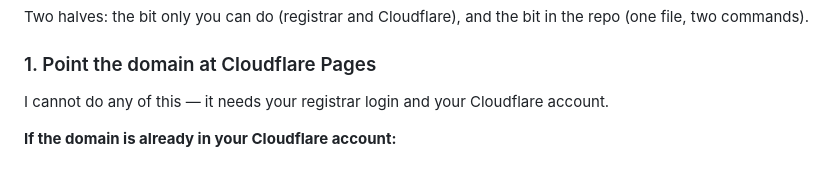
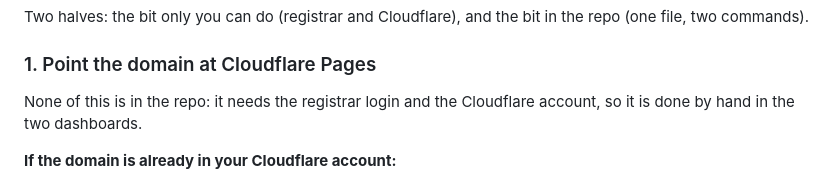
Before and after one commit to DJ-Studio22/studio22, a Markdown page: DEPLOY.md, the part around the change. Rendered like a GitHub page.

```diff
--- a/DEPLOY.md
+++ b/DEPLOY.md
@@ -21,8 +21,8 @@ in the repo (one file, two commands).
 
 ### 1. Point the domain at Cloudflare Pages
 
-I cannot do any of this — it needs your registrar login and your Cloudflare
-account.
+None of this is in the repo: it needs the registrar login and the Cloudflare
+account, so it is done by hand in the two dashboards.
 
 **If the domain is already in your Cloudflare account:**
 
```
Also changed, not shown: PROGRESS.md (+4 -3 lines), README.md (+11 -0 lines).
